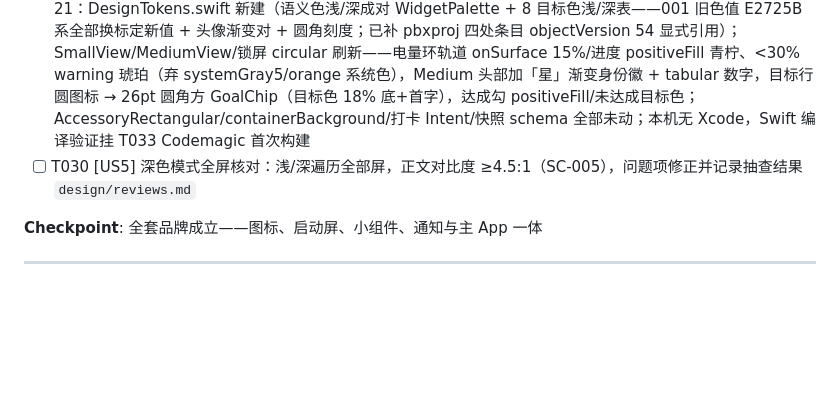
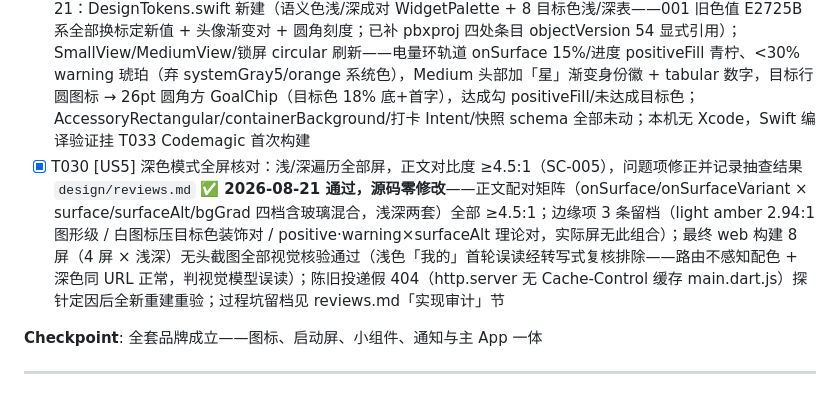
Before and after one commit to AnInteger/Target, a Markdown page: specs/002-ui-ux-redesign/tasks.md, the part around the change. Rendered like a GitHub page; blank space fills up the shorter version.

Commit message:
T030: 深色模式全屏核对通过——正文对比度矩阵全 ≥4.5:1（SC-005）零源码修改，最终构建 8 屏视觉抽查全绿，边缘项与陈旧投递假 404 探针定因留档 reviews.md「实现审计」节
Co-Authored-By: Claude <noreply@anthropic.com>

```diff
--- a/specs/002-ui-ux-redesign/tasks.md
+++ b/specs/002-ui-ux-redesign/tasks.md
@@ -120,7 +120,7 @@ description: "Task list: UI/UX 全面重设计（原型先行）"
 - [x] T027 [US5] [P] 通知重设计（FR-012）`lib/core/copy.dart` + `lib/features/settings/reminder_service.dart`：文案新品牌语气；提醒时刻按目标提醒时机字段调度（空值回落默认时段、同档时机多目标打扰合并）+ 调度单测 `test/` ✅ 2026-08-21：cueScene 场景档驱动——早起后 07:30/午休时 12:30/晚饭后 19:30/睡前 21:30（原型仅钉默认 20:00 与「睡前 21:30」两锚，其余为本轮定值）/空值与未知值回落默认档 20:00/同档多目标合并一条（名单+「挑一件顺手的开始」）/「不打扰」不提醒；单目标正文带「为什么」（编辑器预览句式「为了×，今天×了吗？」），没写则「今天还没记录，做一次就算数。」；场景词表与编辑器 chips 同源（Copy.cue* 常量重建 editorCueScenes）；001 逐目标 Reminder 行退役失效（编辑器已不写、调度不再读，仅 dailyBrief 行仍管概要）；goalReminderId 哈希删→档位稳定 id 2-6；goalReminderBody 孤儿删；调度单测 4 条新增（场景时刻+为什么正文/同档合并/不打扰+未知回落/旧行失效），69 测试全绿
 - [ ] T028 [US5] 品牌母版与 iOS 资产 `design/brand/` + `pubspec.yaml`：Target 图标 1024 母版（浅/深）→ 配置 `flutter_launcher_icons` + `flutter_native_splash`（dev_dependencies）→ `dart run` 生成 iOS 全档资产（图标/启动屏）⏳ **方向先行：icon-proposal.html 三案候选（今日之环/墨梅一瓣/今字印）2026-08-21 送审中——选定后精修母版进生成链，生成步骤仍守 T025 门禁**
 - [x] T029 [US5] [P] 小组件视觉同步 `ios/TargetWidgets/DesignTokens.swift`（色板镜像，文件头注明同步自 `design_tokens.dart`）+ MediumView/锁屏 circular 外观刷新：**功能与数据流不动**（FR-008）✅ 2026-08-21：DesignTokens.swift 新建（语义色浅/深成对 WidgetPalette + 8 目标色浅/深表——001 旧色值 E2725B 系全部换标定新值 + 头像渐变对 + 圆角刻度；已补 pbxproj 四处条目 objectVersion 54 显式引用）；SmallView/MediumView/锁屏 circular 刷新——电量环轨道 onSurface 15%/进度 positiveFill 青柠、<30% warning 琥珀（弃 systemGray5/orange 系统色），Medium 头部加「星」渐变身份徽 + tabular 数字，目标行圆图标 → 26pt 圆角方 GoalChip（目标色 18% 底+首字），达成勾 positiveFill/未达成目标色；AccessoryRectangular/containerBackground/打卡 Intent/快照 schema 全部未动；本机无 Xcode，Swift 编译验证挂 T033 Codemagic 首次构建
-- [ ] T030 [US5] 深色模式全屏核对：浅/深遍历全部屏，正文对比度 ≥4.5:1（SC-005），问题项修正并记录抽查结果 `design/reviews.md`
+- [x] T030 [US5] 深色模式全屏核对：浅/深遍历全部屏，正文对比度 ≥4.5:1（SC-005），问题项修正并记录抽查结果 `design/reviews.md` ✅ **2026-08-21 通过，源码零修改**——正文配对矩阵（onSurface/onSurfaceVariant × surface/surfaceAlt/bgGrad 四档含玻璃混合，浅深两套）全部 ≥4.5:1；边缘项 3 条留档（light amber 2.94:1 图形级 / 白图标压目标色装饰对 / positive·warning×surfaceAlt 理论对，实际屏无此组合）；最终 web 构建 8 屏（4 屏 × 浅深）无头截图全部视觉核验通过（浅色「我的」首轮误读经转写式复核排除——路由不感知配色 + 深色同 URL 正常，判视觉模型误读）；陈旧投递假 404（http.server 无 Cache-Control 缓存 main.dart.js）探针定因后全新重建重验；过程坑留档见 reviews.md「实现审计」节
 
 **Checkpoint**: 全套品牌成立——图标、启动屏、小组件、通知与主 App 一体
 
```
Also changed, not shown: design/reviews.md (+19 -0 lines).
